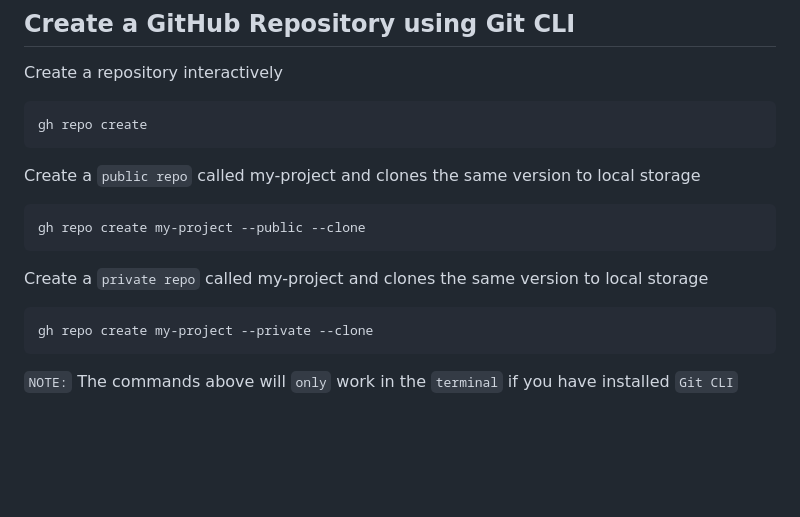
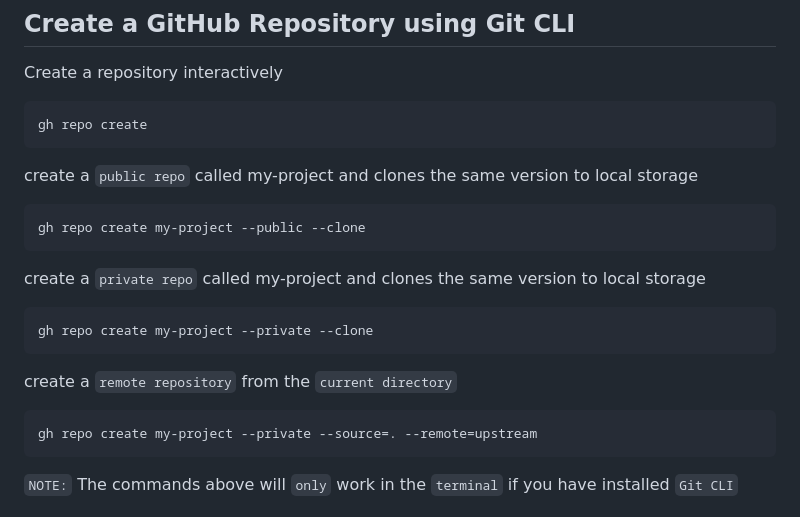
Before and after one commit to NickBwalley/Git-CLI, a Markdown page: README.md, the part around the change. GitHub-like rendering; blank space fills up the shorter version.

````diff
--- a/README.md
+++ b/README.md
@@ -76,13 +76,17 @@ Create a repository interactively
 ```
 gh repo create
 ```
-Create a `public repo` called my-project and clones the same version to local storage
+create a `public repo` called my-project and clones the same version to local storage
 ```
 gh repo create my-project --public --clone
 ```
-Create a `private repo` called my-project and clones the same version to local storage
+create a `private repo` called my-project and clones the same version to local storage
 ```
 gh repo create my-project --private --clone
+```
+create a `remote repository` from the `current directory`
+```
+gh repo create my-project --private --source=. --remote=upstream
 ```
 `NOTE:` The commands above will `only` work in the `terminal` if you have installed `Git CLI`
 
````
